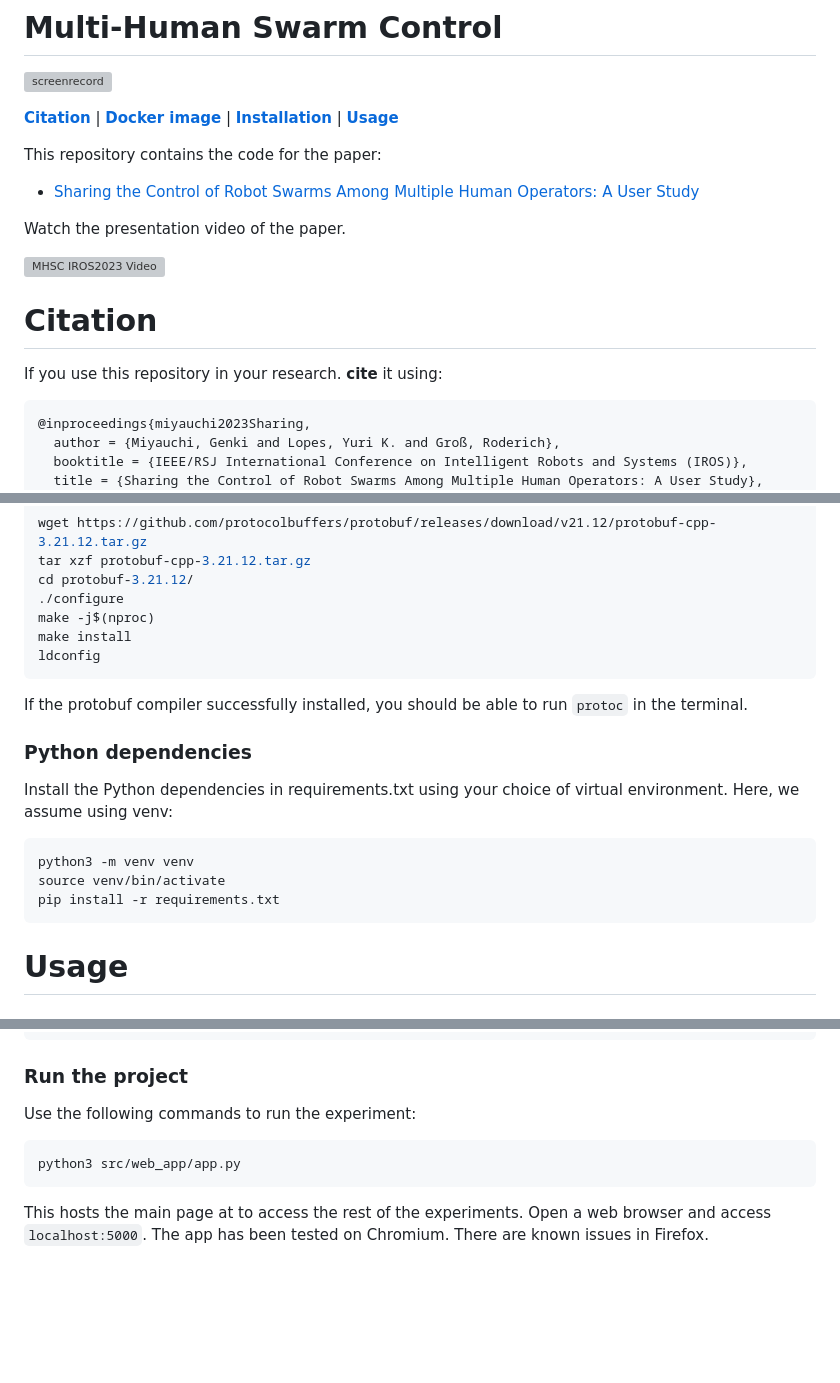
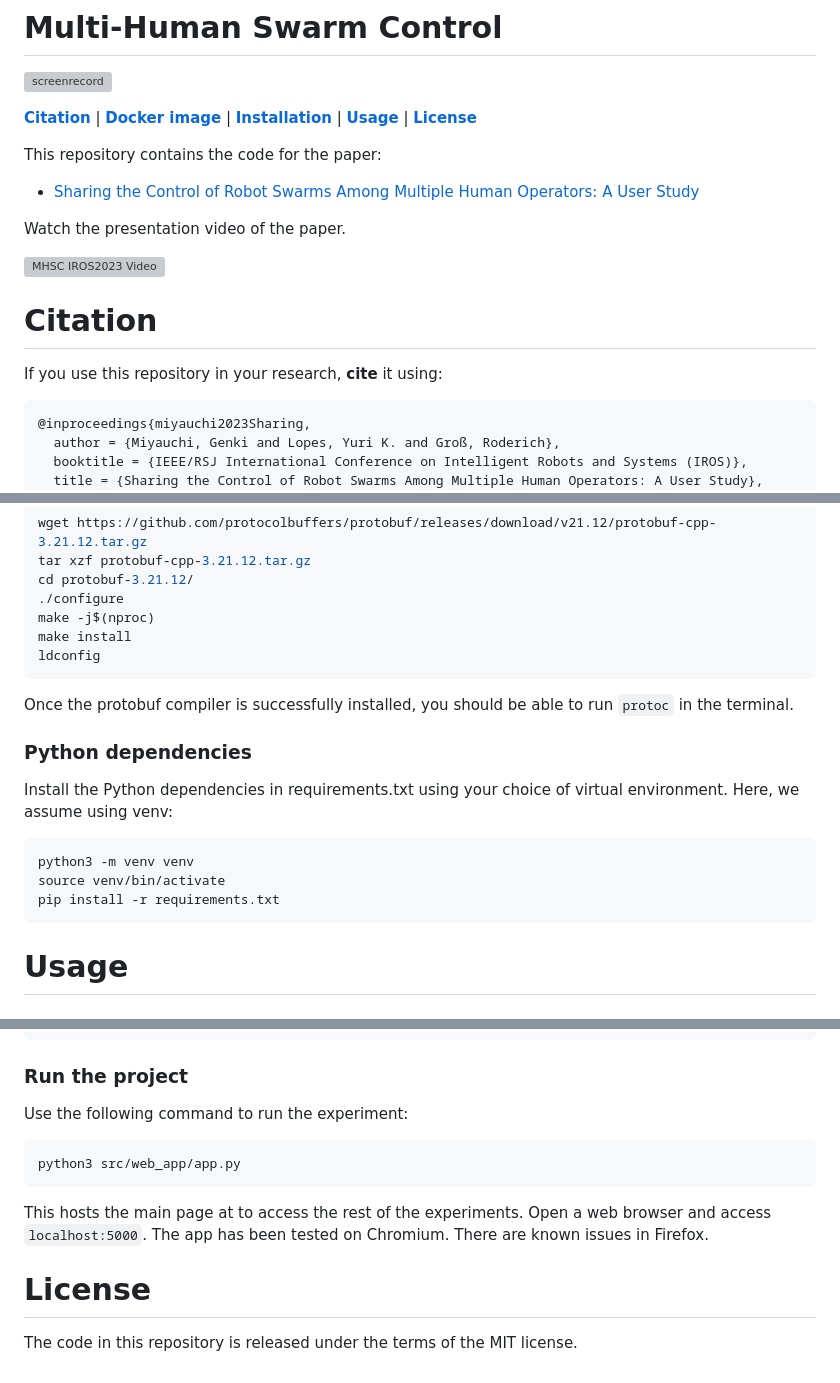
Before and after one commit to openswarm-eu/multi-human-swarm-control, a Markdown page: README.md, 3 parts joined by grey strips. Drawn GitHub-style; blank space fills up the shorter version; grey boxes are pictures that could not be loaded.

````diff
--- a/README.md
+++ b/README.md
@@ -2,7 +2,7 @@
 
 ![screenrecord](https://gitlab.com/genki_miyauchi/multi-human-swarm-control/-/wikis/uploads/52f4b6fd30ddee915c32070af8f8149d/screenrecord.gif)
 
-[**Citation**](#citation) | [**Docker image**](#docker-image) | [**Installation**](#installation) | [**Usage**](#usage)
+[**Citation**](#citation) | [**Docker image**](#docker-image) | [**Installation**](#installation) | [**Usage**](#usage) | [**License**](#license)
 
 This repository contains the code for the paper:
 - [Sharing the Control of Robot Swarms Among Multiple Human Operators: A User Study](TO-BE-UPDATED)
@@ -16,7 +16,7 @@ Watch the presentation video of the paper.
 
 # Citation
 
-If you use this repository in your research. **cite** it using:
+If you use this repository in your research, **cite** it using:
 
 ```
 @inproceedings{miyauchi2023Sharing,
@@ -100,7 +100,7 @@ make -j$(nproc)
 make install
 ldconfig
 ```
-If the protobuf compiler successfully installed, you should be able to run ```protoc``` in the terminal.
+Once the protobuf compiler is successfully installed, you should be able to run ```protoc``` in the terminal.
 
 ### Python dependencies
 
@@ -111,8 +111,6 @@ python3 -m venv venv
 source venv/bin/activate
 pip install -r requirements.txt
 ```
-
-
 
 # Usage
 
@@ -129,7 +127,7 @@ make
 
 ### Run the project
 
-Use the following commands to run the experiment:
+Use the following command to run the experiment:
 
 ```bash
 python3 src/web_app/app.py
@@ -139,5 +137,5 @@ This hosts the main page at to access the rest of the experiments.
 Open a web browser and access ```localhost:5000```.
 The app has been tested on Chromium. There are known issues in Firefox.
 
-<!-- # License
-For open source projects, say how it is licensed. -->
+# License
+The code in this repository is released under the terms of the MIT license.
````
